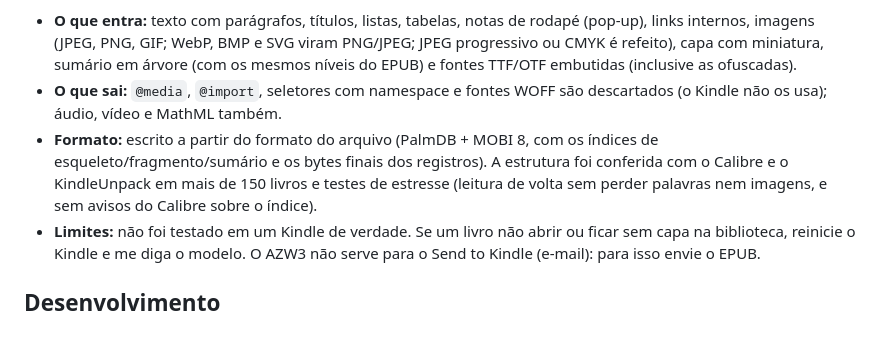
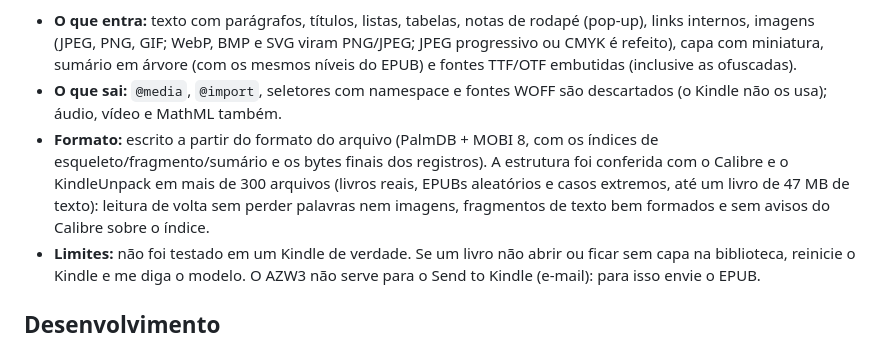
Before and after one commit to LHPalma/converterias, a Markdown page: README.md, the part around the change. Rendered like a GitHub page.

Commit message:
README: números da verificação do AZW3

```diff
--- a/README.md
+++ b/README.md
@@ -122,7 +122,7 @@ O Kindle não abre EPUB copiado por cabo USB: ele lê AZW3 (KF8). Esta aba gera
 
 - **O que entra:** texto com parágrafos, títulos, listas, tabelas, notas de rodapé (pop-up), links internos, imagens (JPEG, PNG, GIF; WebP, BMP e SVG viram PNG/JPEG; JPEG progressivo ou CMYK é refeito), capa com miniatura, sumário em árvore (com os mesmos níveis do EPUB) e fontes TTF/OTF embutidas (inclusive as ofuscadas).
 - **O que sai:** `@media`, `@import`, seletores com namespace e fontes WOFF são descartados (o Kindle não os usa); áudio, vídeo e MathML também.
-- **Formato:** escrito a partir do formato do arquivo (PalmDB + MOBI 8, com os índices de esqueleto/fragmento/sumário e os bytes finais dos registros). A estrutura foi conferida com o Calibre e o KindleUnpack em mais de 150 livros e testes de estresse (leitura de volta sem perder palavras nem imagens, e sem avisos do Calibre sobre o índice).
+- **Formato:** escrito a partir do formato do arquivo (PalmDB + MOBI 8, com os índices de esqueleto/fragmento/sumário e os bytes finais dos registros). A estrutura foi conferida com o Calibre e o KindleUnpack em mais de 300 arquivos (livros reais, EPUBs aleatórios e casos extremos, até um livro de 47 MB de texto): leitura de volta sem perder palavras nem imagens, fragmentos de texto bem formados e sem avisos do Calibre sobre o índice.
 - **Limites:** não foi testado em um Kindle de verdade. Se um livro não abrir ou ficar sem capa na biblioteca, reinicie o Kindle e me diga o modelo. O AZW3 não serve para o Send to Kindle (e-mail): para isso envie o EPUB.
 
 ## Desenvolvimento
```
